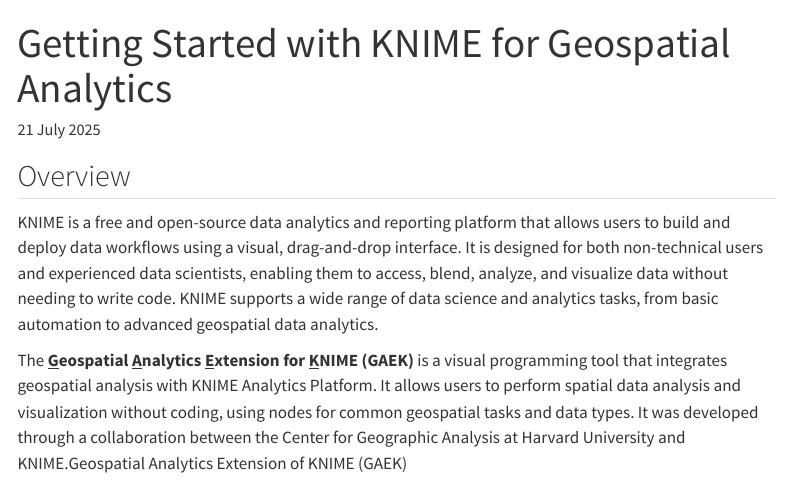
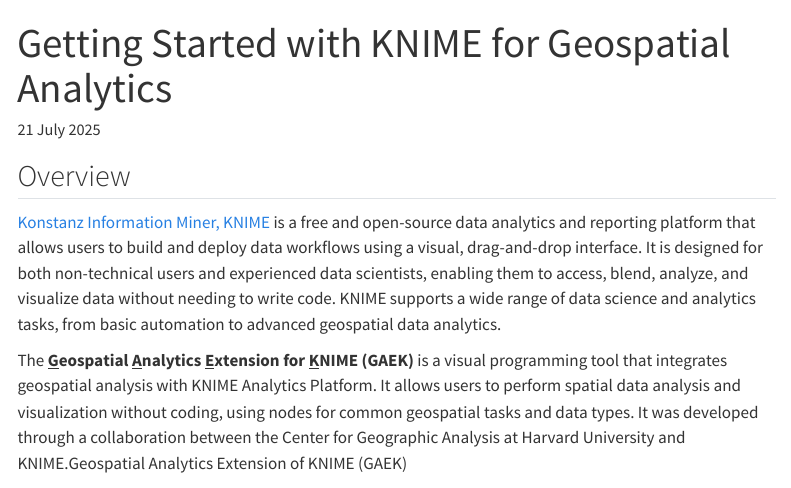
Before and after one commit to tskam/KNIME4GDSA, a Quarto document (chap01.qmd): the page in a window 1100 px wide, from its top. Rendered offline with R 4.5, knitr and Pandoc in place of Quarto, with nearby package versions; menus at the side of the page are left out.

Commit message:
Commit after edited chap01.

```diff
--- a/chap01.qmd
+++ b/chap01.qmd
@@ -12,7 +12,7 @@
 
 ## Overview
 
-KNIME is a free and open-source data analytics and reporting platform that allows users to build and deploy data workflows using a visual, drag-and-drop interface. It is designed for both non-technical users and experienced data scientists, enabling them to access, blend, analyze, and visualize data without needing to write code. KNIME supports a wide range of data science and analytics tasks, from basic automation to advanced geospatial data analytics.
+[Konstanz Information Miner, KNIME](https://www.knime.com/) is a free and open-source data analytics and reporting platform that allows users to build and deploy data workflows using a visual, drag-and-drop interface. It is designed for both non-technical users and experienced data scientists, enabling them to access, blend, analyze, and visualize data without needing to write code. KNIME supports a wide range of data science and analytics tasks, from basic automation to advanced geospatial data analytics.
 
 The [**G**]{.underline}**eospatial [A]{.underline}nalytics [E]{.underline}xtension for [K]{.underline}NIME (GAEK)** is a visual programming tool that integrates geospatial analysis with KNIME Analytics Platform. It allows users to perform spatial data analysis and visualization without coding, using nodes for common geospatial tasks and data types. It was developed through a collaboration between the Center for Geographic Analysis at Harvard University and KNIME.Geospatial Analytics Extension of KNIME (GAEK)
 
```
Also changed, not shown: chap01.qmd (4 more changed lines), 1 other file.
